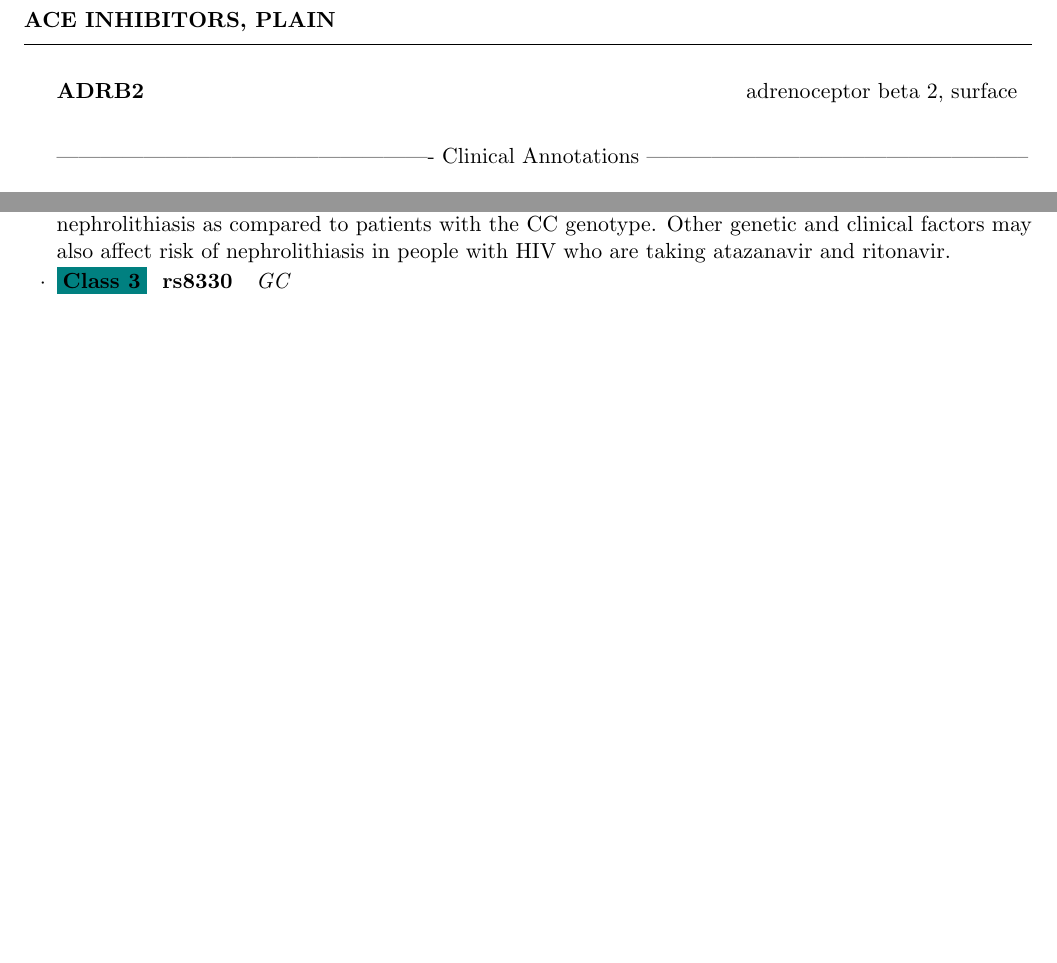
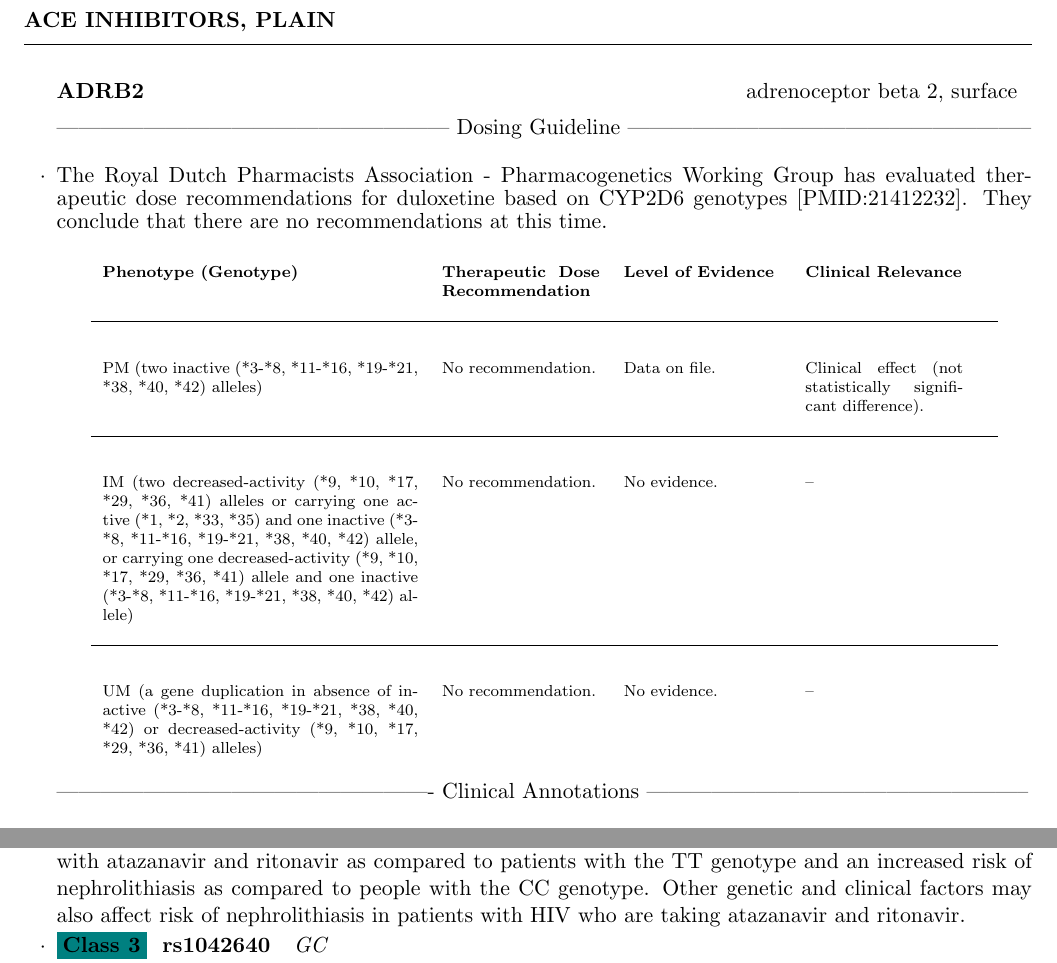
Before and after one commit to snashraf/pharmacogenetics, a LaTeX CV (lib/templates/latex/STE0097.tex): two parts of pages 1 and 17 of 99, joined at a grey line, cut so that both start at the same text, the shorter picture padded with empty space. Compiled offline with pdfLaTeX.

```diff
--- a/lib/templates/latex/STE0097.tex
+++ b/lib/templates/latex/STE0097.tex
@@ -2,6 +2,10 @@
 
 \usepackage[left=0.75in,top=0.6in,right=0.75in,bottom=0.6in]{geometry} % Document margins
 \usepackage{xcolor}
+\usepackage{tabularx}
+
+\newcolumntype{b}{X}
+\newcolumntype{s}{>{\hsize=.5\hsize}X}
 
 \name{ STE0097 } % Your name
 \address{Generated on \today} % Your address
@@ -12,7 +16,29 @@
 \item[]
 
 \begin{rSubsection}{ ADRB2 }{ adrenoceptor beta 2, surface }{}{}
-\item[]
+\item[] ------------------------------------------------------ Dosing Guideline --------------------------------------------------------\newline
+\item The Royal Dutch Pharmacists Association - Pharmacogenetics Working Group has evaluated therapeutic dose recommendations for duloxetine based on CYP2D6 genotypes [PMID:21412232].  They conclude that there are no recommendations at this time.
+\vspace{1pt}\\
+\scriptsize
+\begin{center}
+\begin{tabularx}{0.9\textwidth}{ bsss }
+\textbf{Phenotype (Genotype)} & \textbf{Therapeutic Dose Recommendation} & \textbf{Level of Evidence} & \textbf{Clinical Relevance} \\
+\vspace{1pt}\\
+\hline \\
+\vspace{1pt}\\
+PM (two inactive (*3-*8, *11-*16, *19-*21, *38, *40, *42) alleles) & No recommendation. & Data on file. & Clinical effect (not statistically significant difference). \\
+\vspace{1pt}\\
+\hline \\
+\vspace{1pt}\\
+IM (two decreased-activity (*9, *10, *17, *29, *36, *41) alleles or carrying one active (*1, *2, *33, *35) and one inactive (*3-*8, *11-*16, *19-*21, *38, *40, *42) allele, or carrying one decreased-activity (*9, *10, *17, *29, *36, *41) allele and one inactive (*3-*8, *11-*16, *19-*21, *38, *40, *42) allele) & No recommendation. & No evidence. & --  \\
+\vspace{1pt}\\
+\hline \\
+\vspace{1pt}\\
+UM (a gene duplication in absence of inactive (*3-*8, *11-*16, *19-*21, *38, *40, *42) or decreased-activity (*9, *10, *17, *29, *36, *41) alleles) & No recommendation. & No evidence. & -- \\
+\end{tabularx}
+\end{center}
+\normalsize
+\vspace{10pt}
 
 \item[] ---------------------------------------------------- Clinical Annotations -----------------------------------------------------\newline
 \item \textbf{\colorbox{teal} {Class 3}} \textbf{ rs1042713 } \textit{ GG }
```
Also changed, not shown: lib/templates/latex/STE0097.pdf, 15 other files.
